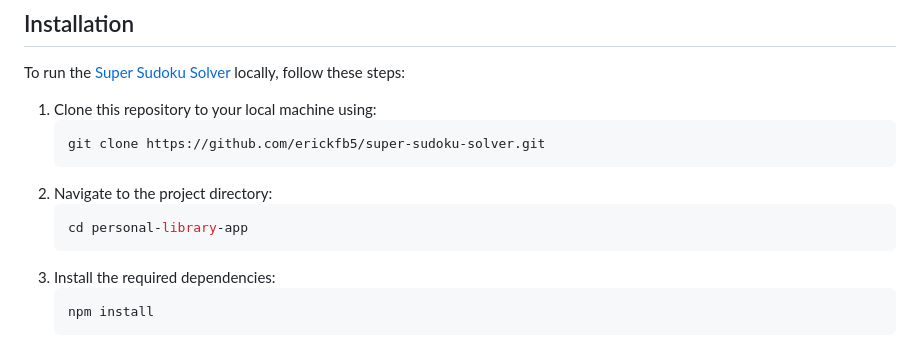
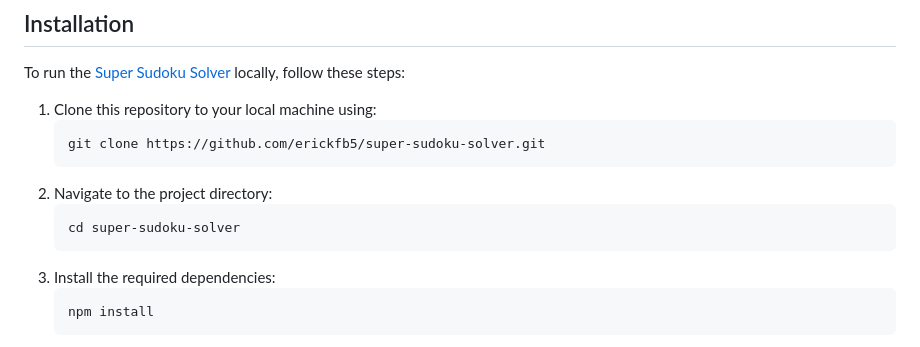
Before and after one commit to erickfb5/super-sudoku-solver, a Markdown page: README.md, the part around the change. Rendered like a GitHub page.

Commit message:
updated: README

````diff
--- a/README.md
+++ b/README.md
@@ -41,7 +41,7 @@ To run the [Super Sudoku Solver](https://eb-super-sudoku-solver.onrender.com) lo
     git clone https://github.com/erickfb5/super-sudoku-solver.git
 2. Navigate to the project directory:
    ```bash
-   cd personal-library-app
+   cd super-sudoku-solver
 3. Install the required dependencies:
    ```bash
    npm install
````
